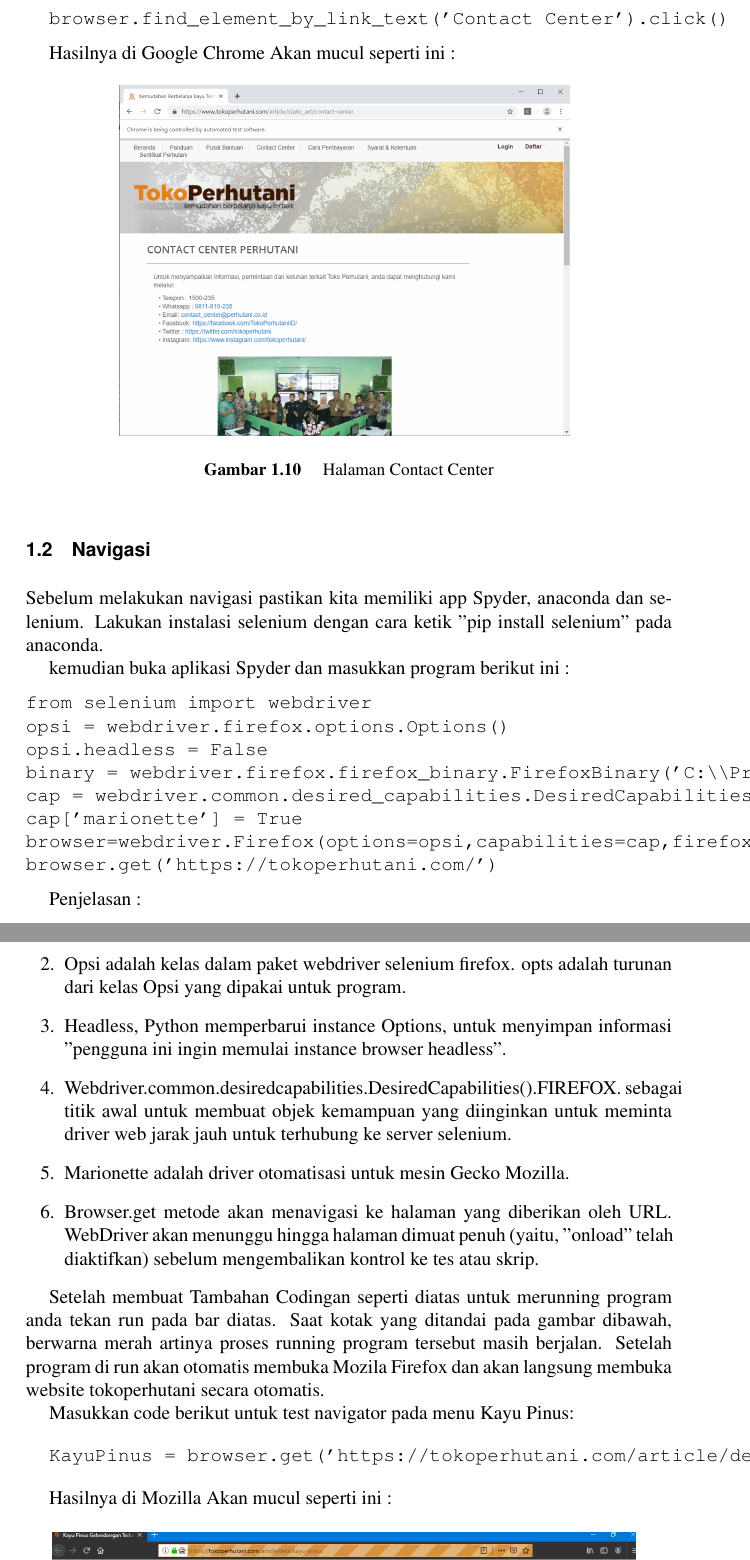
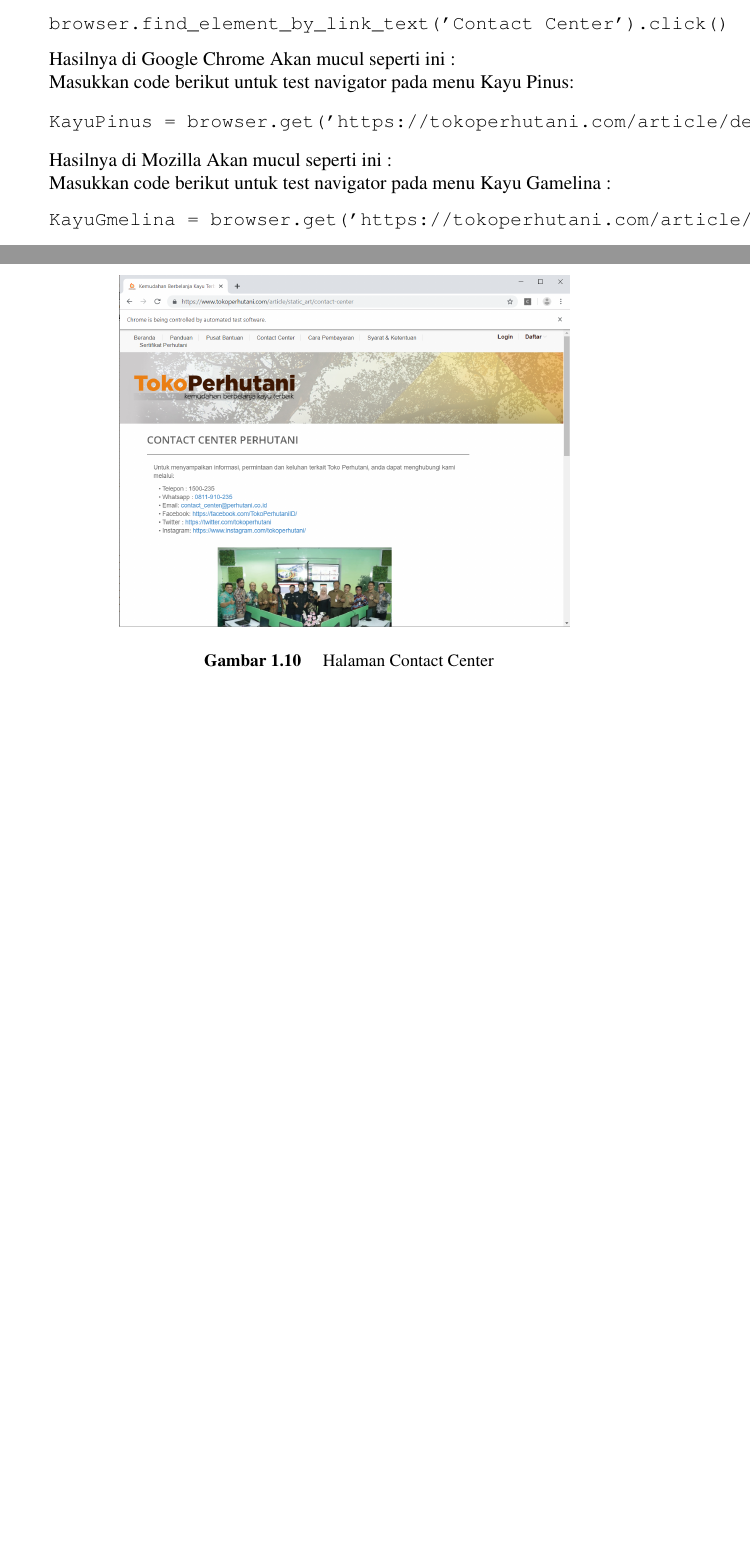
Before and after one commit to sp-algoritma/selenium, a LaTeX thesis (SP ALGO/main.tex, which reads SP ALGO/chapters/1.tex): two parts of pages 38 and 39 of 48 before the commit and two parts of pages 37 and 38 of 48 after it, joined at a grey line, cut so that both start at the same text, the shorter picture padded with empty space. Compiled offline with pdfLaTeX.

Commit message:
Revisi Kemarin

```diff
--- a/SP ALGO/chapters/1.tex
+++ b/SP ALGO/chapters/1.tex
@@ -141,36 +138,9 @@ Masukkan code berikut untuk test navigator ke halaman Contact Center:
 Hasilnya  di Google Chrome Akan mucul seperti ini :
 \begin{figure}[h]
 	\centering
-	\includegraphics[scale=0.3]{figures/4kontak.PNG}
+	\includegraphics[scale=0.3]{figures/4kontak}
 	\caption{Halaman Contact Center}
 \end{figure}
-
-\section{Navigasi}
-Sebelum melakukan navigasi pastikan kita memiliki app Spyder, anaconda dan selenium. Lakukan instalasi selenium dengan cara ketik "pip install selenium" pada anaconda.
-
-kemudian buka aplikasi Spyder dan masukkan program berikut ini :
-\begin{verbatim}
-from selenium import webdriver
-opsi = webdriver.firefox.options.Options()
-opsi.headless = False
-binary = webdriver.firefox.firefox_binary.FirefoxBinary('C:\\Program Files\\Mozilla Firefox\\firefox.exe')
-cap = webdriver.common.desired_capabilities.DesiredCapabilities().FIREFOX
-cap['marionette'] = True
-browser=webdriver.Firefox(options=opsi,capabilities=cap,firefox_binary=binary)
-browser.get('https://tokoperhutani.com/')
-\end{verbatim}
-
-Penjelasan :
-\begin{enumerate}
-    \item From selenium import webdriver Modul selenium webdriver mengimplementasikan kelas yang mendukung berbagai browser termasuk Firefox, Chrome, Internet Explorer, Safari, yang lain, dan RemoteWebDri	ver juga untuk menguji pada browser yang tersedia di mesin jarak jauh. Kita perlu mengimpor webdriver dari paket Selenium untuk menggunakan metode Selenium WebDriver.
-    \item Opsi adalah kelas dalam paket webdriver selenium firefox. opts adalah turunan dari kelas Opsi yang dipakai untuk program.
-    \item Headless, Python memperbarui instance Options, untuk menyimpan informasi "pengguna ini ingin memulai instance browser headless”.
-    \item Webdriver.common.desiredcapabilities.DesiredCapabilities().FIREFOX.   sebagai titik awal untuk membuat objek kemampuan yang diinginkan untuk meminta driver web jarak jauh untuk terhubung ke server selenium.
-    \item Marionette adalah driver otomatisasi untuk mesin Gecko Mozilla.
-    \item Browser.get metode akan menavigasi ke halaman yang diberikan oleh URL. WebDriver akan menunggu hingga halaman dimuat penuh (yaitu, "onload" telah diaktifkan) sebelum mengembalikan kontrol ke tes atau skrip.
-\end{enumerate}
-
-Setelah membuat Tambahan Codingan  seperti diatas untuk merunning program anda tekan run pada bar diatas. Saat kotak yang ditandai pada gambar dibawah, berwarna merah artinya proses running program tersebut masih berjalan. Setelah program di run akan otomatis membuka Mozila Firefox dan akan langsung membuka website tokoperhutani secara otomatis.
 
 Masukkan code berikut untuk test navigator pada menu Kayu Pinus:
 
@@ -210,0 +184 @@ Hasilnya  di Mozilla Akan mucul seperti ini :
+  kayupinus = browser.get('https://www.tokoperhutani.com/article/detil/kayu-pinus')
```
Also changed, not shown: SP ALGO/figures/2kg.PNG (renamed from SP ALGO/figures/2.2.PNG), SP ALGO/figures/aa.PNG (added), SP ALGO/figures/cc.PNG (added), SP ALGO/figures/j1.jpeg (added), SP ALGO/figures/j2.jpeg (added), SP ALGO/figures/j3.jpeg (added), SP ALGO/chapters/1.tex (50 more changed lines).
